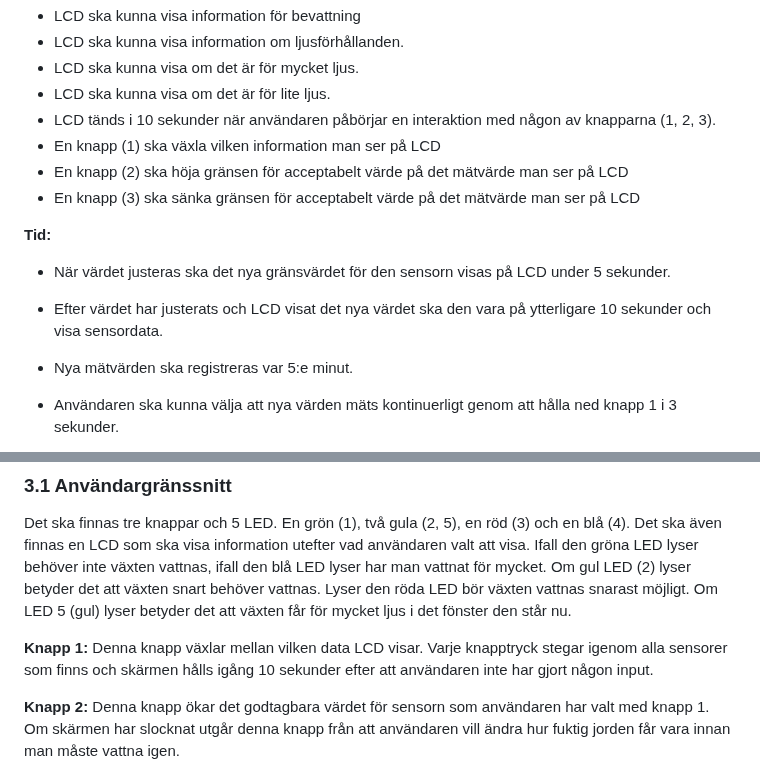
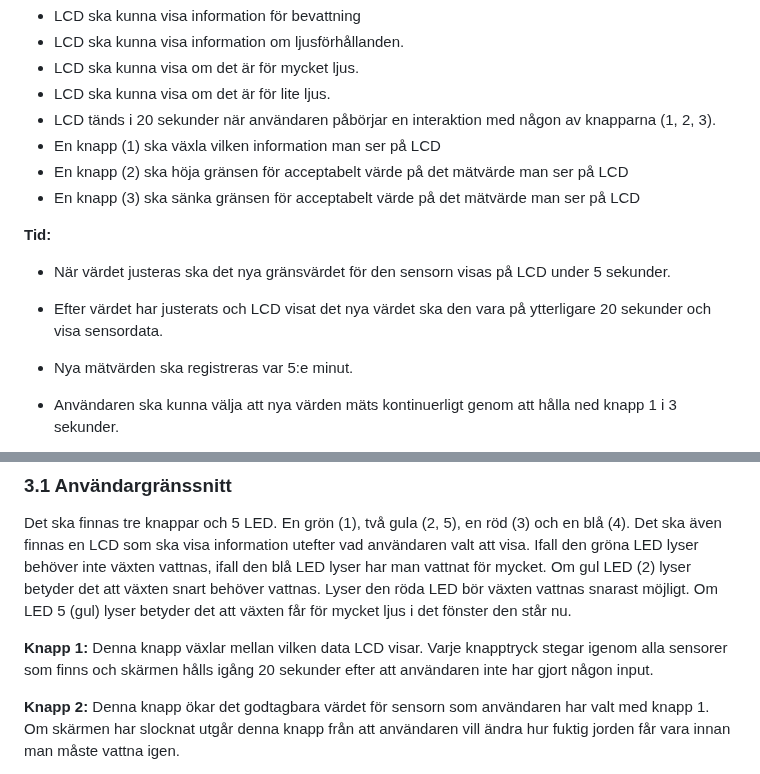
Before and after one commit to SUVX24-Chas-IoT-Team-7/wateringbuddy, a Markdown page: docs/specifications.md, 2 parts joined by grey strips. Drawn GitHub-style.

Commit message:
Updated specifications

```diff
--- a/docs/specifications.md
+++ b/docs/specifications.md
@@ -62,7 +62,7 @@ Denna produkt är avsedd att placeras i en krukväxts kruka. Den ska sedan autom
 - LCD ska kunna visa information om ljusförhållanden.
 - LCD ska kunna visa om det är för mycket ljus.
 - LCD ska kunna visa om det är för lite ljus.
-- LCD tänds i 10 sekunder när användaren påbörjar en interaktion med någon av knapparna (1, 2, 3).
+- LCD tänds i 20 sekunder när användaren påbörjar en interaktion med någon av knapparna (1, 2, 3).
 - En knapp (1) ska växla vilken information man ser på LCD
 - En knapp (2) ska höja gränsen för acceptabelt värde på det mätvärde man ser på LCD
 - En knapp (3) ska sänka gränsen för acceptabelt värde på det mätvärde man ser på LCD
@@ -70,7 +70,7 @@ Denna produkt är avsedd att placeras i en krukväxts kruka. Den ska sedan autom
 **Tid:**
 
 - När värdet justeras ska det nya gränsvärdet för den sensorn visas på LCD under 5 sekunder.
-- Efter värdet har justerats och LCD visat det nya värdet ska den vara på ytterligare 10 sekunder och visa sensordata.
+- Efter värdet har justerats och LCD visat det nya värdet ska den vara på ytterligare 20 sekunder och visa sensordata.
 
 - Nya mätvärden ska registreras var 5:e minut.
 - Användaren ska kunna välja att nya värden mäts kontinuerligt genom att hålla ned knapp 1 i 3 sekunder.
@@ -96,7 +96,7 @@ Denna produkt är avsedd att placeras i en krukväxts kruka. Den ska sedan autom
 
 Det ska finnas tre knappar och 5 LED. En grön (1), två gula (2, 5), en röd (3) och en blå (4). Det ska även finnas en LCD som ska visa information utefter vad användaren valt att visa. Ifall den gröna LED lyser behöver inte växten vattnas, ifall den blå LED lyser har man vattnat för mycket. Om gul LED (2) lyser betyder det att växten snart behöver vattnas. Lyser den röda LED bör växten vattnas snarast möjligt. Om LED 5 (gul) lyser betyder det att växten får för mycket ljus i det fönster den står nu.
 
-**Knapp 1:** Denna knapp växlar mellan vilken data LCD visar. Varje knapptryck stegar igenom alla sensorer som finns och skärmen hålls igång 10 sekunder efter att användaren inte har gjort någon input.
+**Knapp 1:** Denna knapp växlar mellan vilken data LCD visar. Varje knapptryck stegar igenom alla sensorer som finns och skärmen hålls igång 20 sekunder efter att användaren inte har gjort någon input.
 
 **Knapp 2:** Denna knapp ökar det godtagbara värdet för sensorn som användaren har valt med knapp 1. Om skärmen har slocknat utgår denna knapp från att användaren vill ändra hur fuktig jorden får vara innan man måste vattna igen.
 
```
